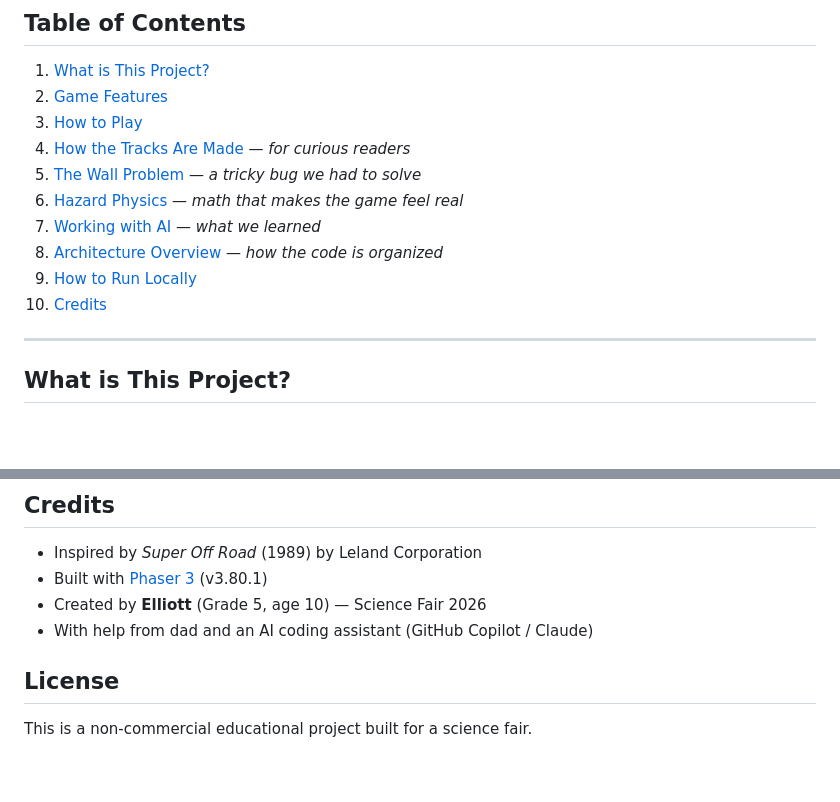
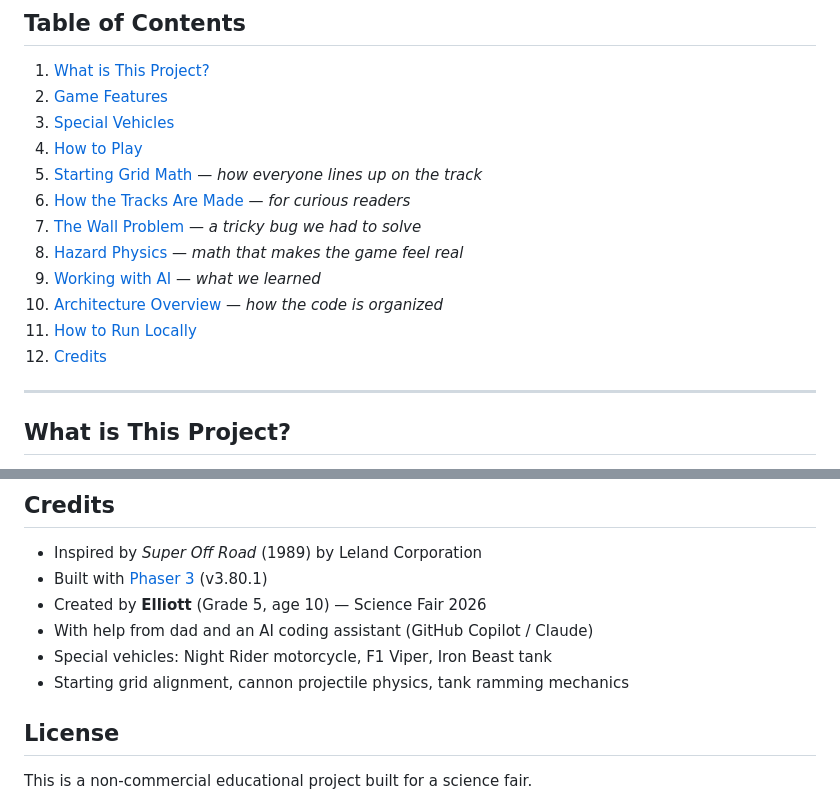
Before and after one commit to Acorn-slayer/MegaV8_off-road, a Markdown page: README.md, 2 parts joined by grey strips. Rendered like a GitHub page; blank space fills up the shorter version.

```diff
--- a/README.md
+++ b/README.md
@@ -12,14 +12,16 @@ It's inspired by *Super Off Road*, a classic arcade game from 1989. I built it w
 
 1. [What is This Project?](#what-is-this-project)
 2. [Game Features](#game-features)
-3. [How to Play](#how-to-play)
-4. [How the Tracks Are Made](#technical-deep-dive-track-geometry) — *for curious readers*
-5. [The Wall Problem](#the-wall-problem) — *a tricky bug we had to solve*
-6. [Hazard Physics](#hazard-physics) — *math that makes the game feel real*
-7. [Working with AI](#ai-assisted-development) — *what we learned*
-8. [Architecture Overview](#architecture-overview) — *how the code is organized*
-9. [How to Run Locally](#how-to-run-locally)
-10. [Credits](#credits)
+3. [Special Vehicles](#special-vehicles)
+4. [How to Play](#how-to-play)
+5. [Starting Grid Math](#starting-grid-math) — *how everyone lines up on the track*
+6. [How the Tracks Are Made](#technical-deep-dive-track-geometry) — *for curious readers*
+7. [The Wall Problem](#the-wall-problem) — *a tricky bug we had to solve*
+8. [Hazard Physics](#hazard-physics) — *math that makes the game feel real*
+9. [Working with AI](#ai-assisted-development) — *what we learned*
+10. [Architecture Overview](#architecture-overview) — *how the code is organized*
+11. [How to Run Locally](#how-to-run-locally)
+12. [Credits](#credits)
 
 ---
 
@@ -460,6 +546,8 @@ Open `track_editor.html` in a browser. Draw tracks with freehand or build sectio
 - Built with [Phaser 3](https://phaser.io) (v3.80.1)
 - Created by **Elliott** (Grade 5, age 10) — Science Fair 2026
 - With help from dad and an AI coding assistant (GitHub Copilot / Claude)
+- Special vehicles: Night Rider motorcycle, F1 Viper, Iron Beast tank
+- Starting grid alignment, cannon projectile physics, tank ramming mechanics
 
 ## License
 
```
Also changed, not shown: other parts of README.md (+86 -2 lines).
